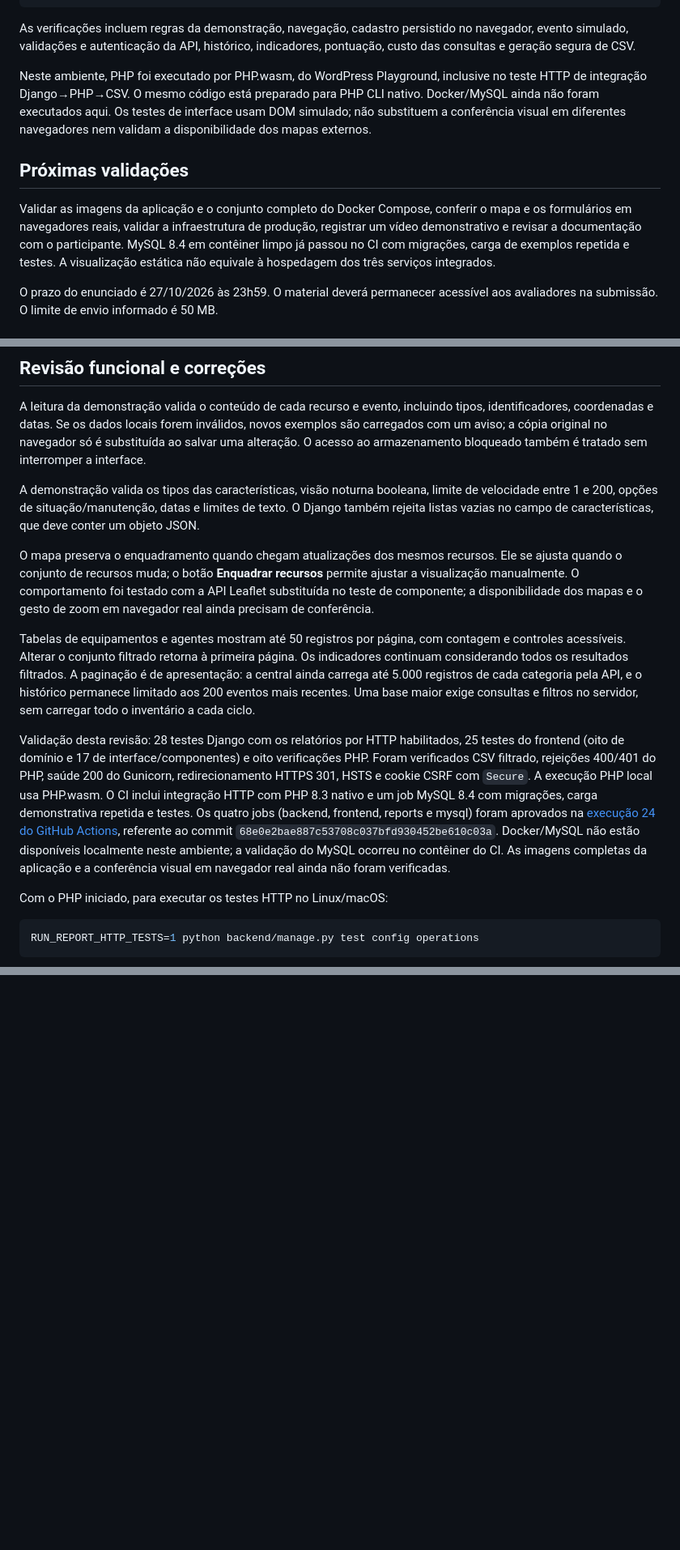
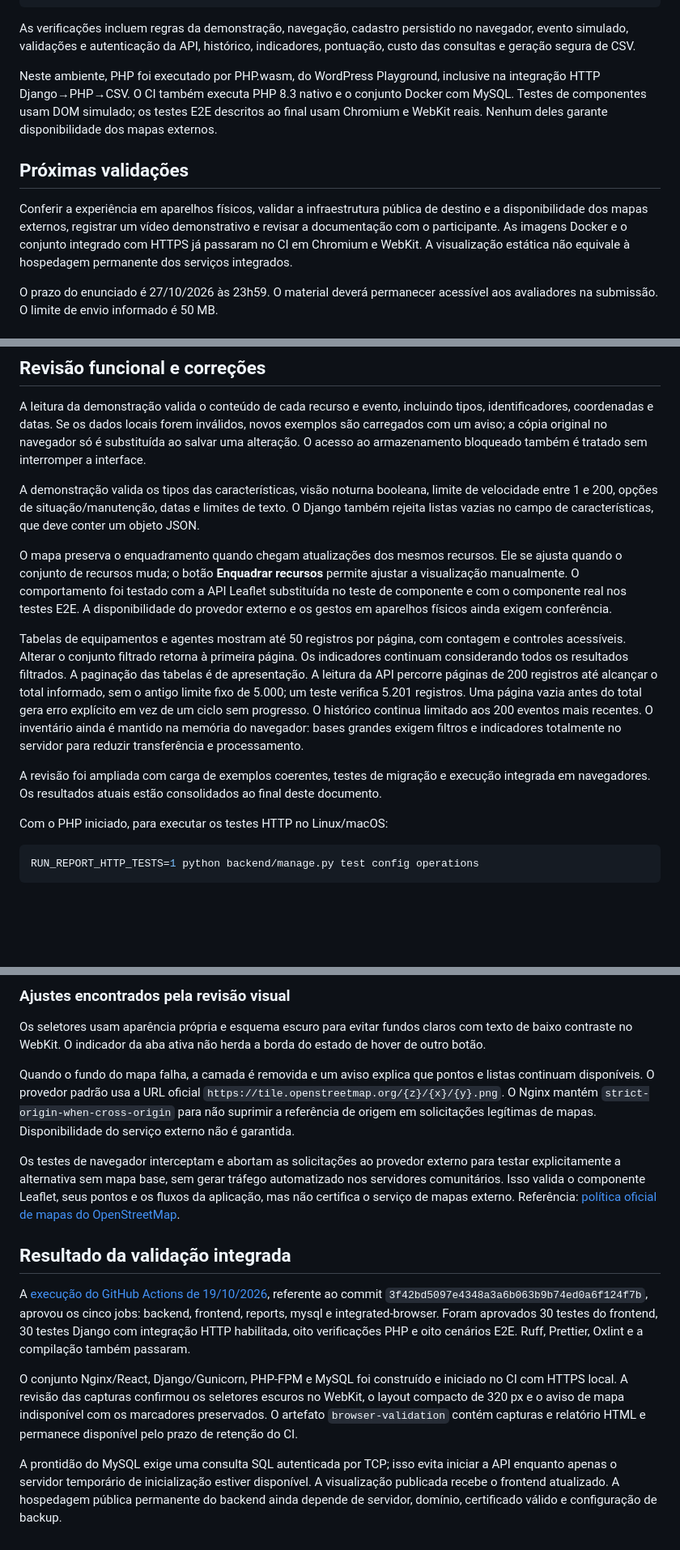
Before and after one commit to Neitolas/fenix, a Markdown page: README.md, 3 parts joined by grey strips. Shown at 81% size. Drawn GitHub-style; blank space fills up the shorter version.

```diff
--- a/README.md
+++ b/README.md
@@ -152,11 +152,11 @@ npm run build
 
 As verificações incluem regras da demonstração, navegação, cadastro persistido no navegador, evento simulado, validações e autenticação da API, histórico, indicadores, pontuação, custo das consultas e geração segura de CSV.
 
-Neste ambiente, PHP foi executado por PHP.wasm, do WordPress Playground, inclusive no teste HTTP de integração Django→PHP→CSV. O mesmo código está preparado para PHP CLI nativo. Docker/MySQL ainda não foram executados aqui. Os testes de interface usam DOM simulado; não substituem a conferência visual em diferentes navegadores nem validam a disponibilidade dos mapas externos.
+Neste ambiente, PHP foi executado por PHP.wasm, do WordPress Playground, inclusive na integração HTTP Django→PHP→CSV. O CI também executa PHP 8.3 nativo e o conjunto Docker com MySQL. Testes de componentes usam DOM simulado; os testes E2E descritos ao final usam Chromium e WebKit reais. Nenhum deles garante disponibilidade dos mapas externos.
 
 ## Próximas validações
 
-Validar as imagens da aplicação e o conjunto completo do Docker Compose, conferir o mapa e os formulários em navegadores reais, validar a infraestrutura de produção, registrar um vídeo demonstrativo e revisar a documentação com o participante. MySQL 8.4 em contêiner limpo já passou no CI com migrações, carga de exemplos repetida e testes. A visualização estática não equivale à hospedagem dos três serviços integrados.
+Conferir a experiência em aparelhos físicos, validar a infraestrutura pública de destino e a disponibilidade dos mapas externos, registrar um vídeo demonstrativo e revisar a documentação com o participante. As imagens Docker e o conjunto integrado com HTTPS já passaram no CI em Chromium e WebKit. A visualização estática não equivale à hospedagem permanente dos serviços integrados.
 
 O prazo do enunciado é 27/10/2026 às 23h59. O material deverá permanecer acessível aos avaliadores na submissão. O limite de envio informado é 50 MB.
 
@@ -216,11 +216,11 @@ A leitura da demonstração valida o conteúdo de cada recurso e evento, incluin
 
 A demonstração valida os tipos das características, visão noturna booleana, limite de velocidade entre 1 e 200, opções de situação/manutenção, datas e limites de texto. O Django também rejeita listas vazias no campo de características, que deve conter um objeto JSON.
 
-O mapa preserva o enquadramento quando chegam atualizações dos mesmos recursos. Ele se ajusta quando o conjunto de recursos muda; o botão **Enquadrar recursos** permite ajustar a visualização manualmente. O comportamento foi testado com a API Leaflet substituída no teste de componente; a disponibilidade dos mapas e o gesto de zoom em navegador real ainda precisam de conferência.
+O mapa preserva o enquadramento quando chegam atualizações dos mesmos recursos. Ele se ajusta quando o conjunto de recursos muda; o botão **Enquadrar recursos** permite ajustar a visualização manualmente. O comportamento foi testado com a API Leaflet substituída no teste de componente e com o componente real nos testes E2E. A disponibilidade do provedor externo e os gestos em aparelhos físicos ainda exigem conferência.
 
-Tabelas de equipamentos e agentes mostram até 50 registros por página, com contagem e controles acessíveis. Alterar o conjunto filtrado retorna à primeira página. Os indicadores continuam considerando todos os resultados filtrados. A paginação é de apresentação: a central ainda carrega até 5.000 registros de cada categoria pela API, e o histórico permanece limitado aos 200 eventos mais recentes. Uma base maior exige consultas e filtros no servidor, sem carregar todo o inventário a cada ciclo.
+Tabelas de equipamentos e agentes mostram até 50 registros por página, com contagem e controles acessíveis. Alterar o conjunto filtrado retorna à primeira página. Os indicadores continuam considerando todos os resultados filtrados. A paginação das tabelas é de apresentação. A leitura da API percorre páginas de 200 registros até alcançar o total informado, sem o antigo limite fixo de 5.000; um teste verifica 5.201 registros. Uma página vazia antes do total gera erro explícito em vez de um ciclo sem progresso. O histórico continua limitado aos 200 eventos mais recentes. O inventário ainda é mantido na memória do navegador: bases grandes exigem filtros e indicadores totalmente no servidor para reduzir transferência e processamento.
 
-Validação desta revisão: 28 testes Django com os relatórios por HTTP habilitados, 25 testes do frontend (oito de domínio e 17 de interface/componentes) e oito verificações PHP. Foram verificados CSV filtrado, rejeições 400/401 do PHP, saúde 200 do Gunicorn, redirecionamento HTTPS 301, HSTS e cookie CSRF com `Secure`. A execução PHP local usa PHP.wasm. O CI inclui integração HTTP com PHP 8.3 nativo e um job MySQL 8.4 com migrações, carga demonstrativa repetida e testes. Os quatro jobs (backend, frontend, reports e mysql) foram aprovados na [execução 24 do GitHub Actions](https://github.com/Neitolas/fenix/actions/runs/39187680840), referente ao commit `68e0e2bae887c53708c037bfd930452be610c03a`. Docker/MySQL não estão disponíveis localmente neste ambiente; a validação do MySQL ocorreu no contêiner do CI. As imagens completas da aplicação e a conferência visual em navegador real ainda não foram verificadas.
+A revisão foi ampliada com carga de exemplos coerentes, testes de migração e execução integrada em navegadores. Os resultados atuais estão consolidados ao final deste documento.
 
 Com o PHP iniciado, para executar os testes HTTP no Linux/macOS:
 
@@ -256,0 +302,16 @@ Essa preparação não implanta Django/PHP no site estático do ChatGPT. O servi
+### Ajustes encontrados pela revisão visual
+
+Os seletores usam aparência própria e esquema escuro para evitar fundos claros com texto de baixo contraste no WebKit. O indicador da aba ativa não herda a borda do estado de hover de outro botão.
+
+Quando o fundo do mapa falha, a camada é removida e um aviso explica que pontos e listas continuam disponíveis. O provedor padrão usa a URL oficial `https://tile.openstreetmap.org/{z}/{x}/{y}.png`. O Nginx mantém `strict-origin-when-cross-origin` para não suprimir a referência de origem em solicitações legítimas de mapas. Disponibilidade do serviço externo não é garantida.
+
+Os testes de navegador interceptam e abortam as solicitações ao provedor externo para testar explicitamente a alternativa sem mapa base, sem gerar tráfego automatizado nos servidores comunitários. Isso valida o componente Leaflet, seus pontos e os fluxos da aplicação, mas não certifica o serviço de mapas externo. Referência: [política oficial de mapas do OpenStreetMap](https://operations.osmfoundation.org/policies/tiles/).
+
+
+## Resultado da validação integrada
+
+A [execução do GitHub Actions de 19/10/2026](https://github.com/Neitolas/fenix/actions/runs/39189329717), referente ao commit `3f42bd5097e4348a3a6b063b9b74ed0a6f124f7b`, aprovou os cinco jobs: backend, frontend, reports, mysql e integrated-browser. Foram aprovados 30 testes do frontend, 30 testes Django com integração HTTP habilitada, oito verificações PHP e oito cenários E2E. Ruff, Prettier, Oxlint e a compilação também passaram.
+
+O conjunto Nginx/React, Django/Gunicorn, PHP-FPM e MySQL foi construído e iniciado no CI com HTTPS local. A revisão das capturas confirmou os seletores escuros no WebKit, o layout compacto de 320 px e o aviso de mapa indisponível com os marcadores preservados. O artefato `browser-validation` contém capturas e relatório HTML e permanece disponível pelo prazo de retenção do CI.
+
+A prontidão do MySQL exige uma consulta SQL autenticada por TCP; isso evita iniciar a API enquanto apenas o servidor temporário de inicialização estiver disponível. A visualização publicada recebe o frontend atualizado. A hospedagem pública permanente do backend ainda depende de servidor, domínio, certificado válido e configuração de backup.
```
Also changed, not shown: other parts of README.md (+47 -2 lines).
